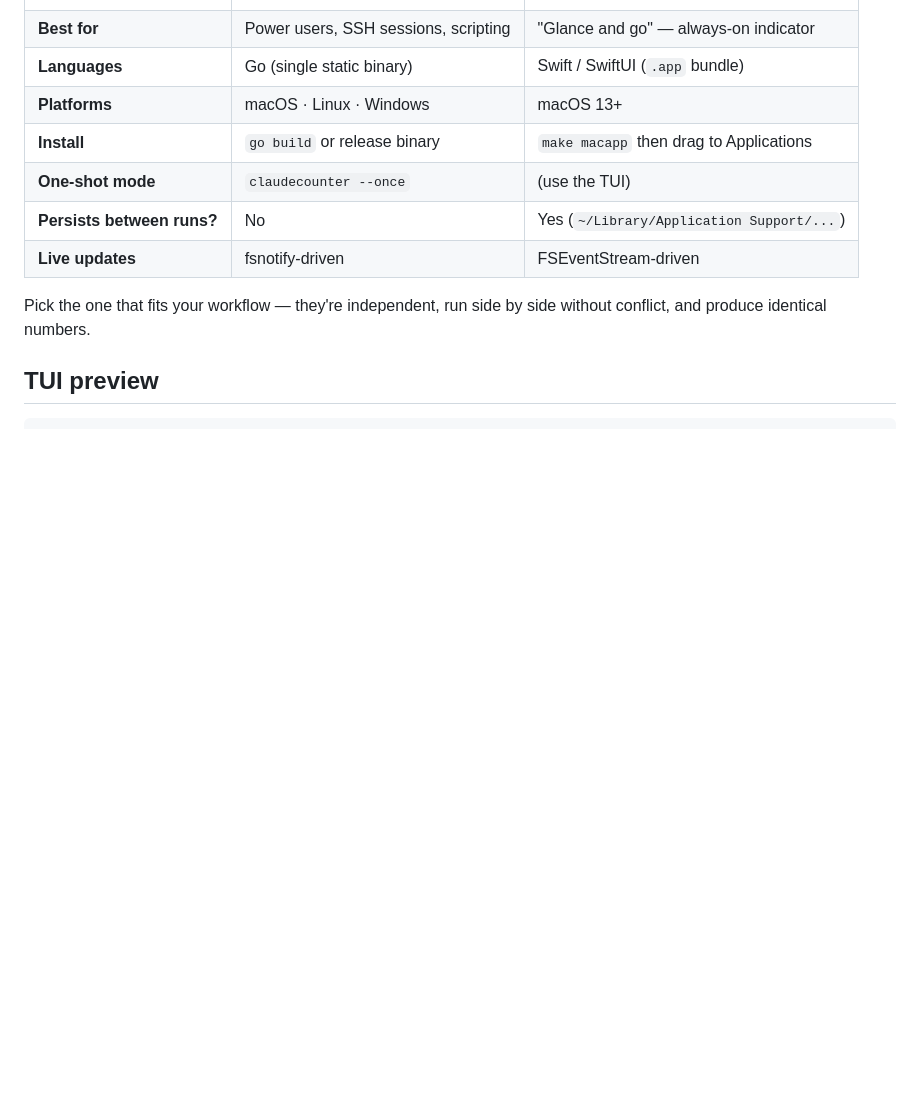
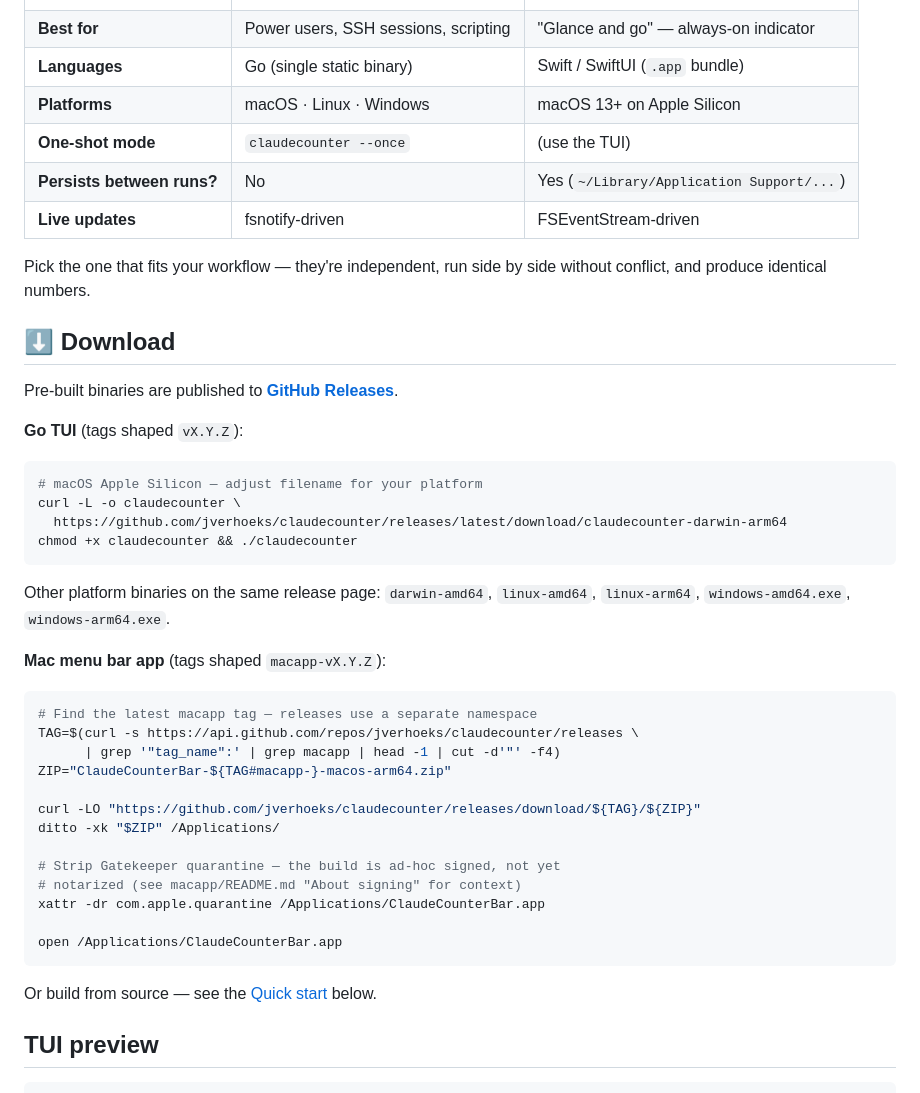
Before and after one commit to jverhoeks/claudecounter, a Markdown page: README.md, the part around the change. Rendered like a GitHub page; blank space fills up the shorter version.

Commit message:
docs: add Download section with concrete release URLs for both apps

````diff
--- a/README.md
+++ b/README.md
@@ -13,14 +13,50 @@ same dollars out, to the cent.
 | **Surface** | Full-screen terminal dashboard | macOS menu bar item + popover |
 | **Best for** | Power users, SSH sessions, scripting | "Glance and go" — always-on indicator |
 | **Languages** | Go (single static binary) | Swift / SwiftUI (`.app` bundle) |
-| **Platforms** | macOS · Linux · Windows | macOS 13+ |
-| **Install** | `go build` or release binary | `make macapp` then drag to Applications |
+| **Platforms** | macOS · Linux · Windows | macOS 13+ on Apple Silicon |
 | **One-shot mode** | `claudecounter --once` | (use the TUI) |
 | **Persists between runs?** | No | Yes (`~/Library/Application Support/...`) |
 | **Live updates** | fsnotify-driven | FSEventStream-driven |
 
 Pick the one that fits your workflow — they're independent, run side
 by side without conflict, and produce identical numbers.
+
+## ⬇️ Download
+
+Pre-built binaries are published to
+**[GitHub Releases](https://github.com/jverhoeks/claudecounter/releases)**.
+
+**Go TUI** (tags shaped `vX.Y.Z`):
+
+```bash
+# macOS Apple Silicon — adjust filename for your platform
+curl -L -o claudecounter \
+  https://github.com/jverhoeks/claudecounter/releases/latest/download/claudecounter-darwin-arm64
+chmod +x claudecounter && ./claudecounter
+```
+
+Other platform binaries on the same release page: `darwin-amd64`,
+`linux-amd64`, `linux-arm64`, `windows-amd64.exe`, `windows-arm64.exe`.
+
+**Mac menu bar app** (tags shaped `macapp-vX.Y.Z`):
+
+```bash
+# Find the latest macapp tag — releases use a separate namespace
+TAG=$(curl -s https://api.github.com/repos/jverhoeks/claudecounter/releases \
+      | grep '"tag_name":' | grep macapp | head -1 | cut -d'"' -f4)
+ZIP="ClaudeCounterBar-${TAG#macapp-}-macos-arm64.zip"
+
+curl -LO "https://github.com/jverhoeks/claudecounter/releases/download/${TAG}/${ZIP}"
+ditto -xk "$ZIP" /Applications/
+
+# Strip Gatekeeper quarantine — the build is ad-hoc signed, not yet
+# notarized (see macapp/README.md "About signing" for context)
+xattr -dr com.apple.quarantine /Applications/ClaudeCounterBar.app
+
+open /Applications/ClaudeCounterBar.app
+```
+
+Or build from source — see the [Quick start](#quick-start) below.
 
 ## TUI preview
 
````
